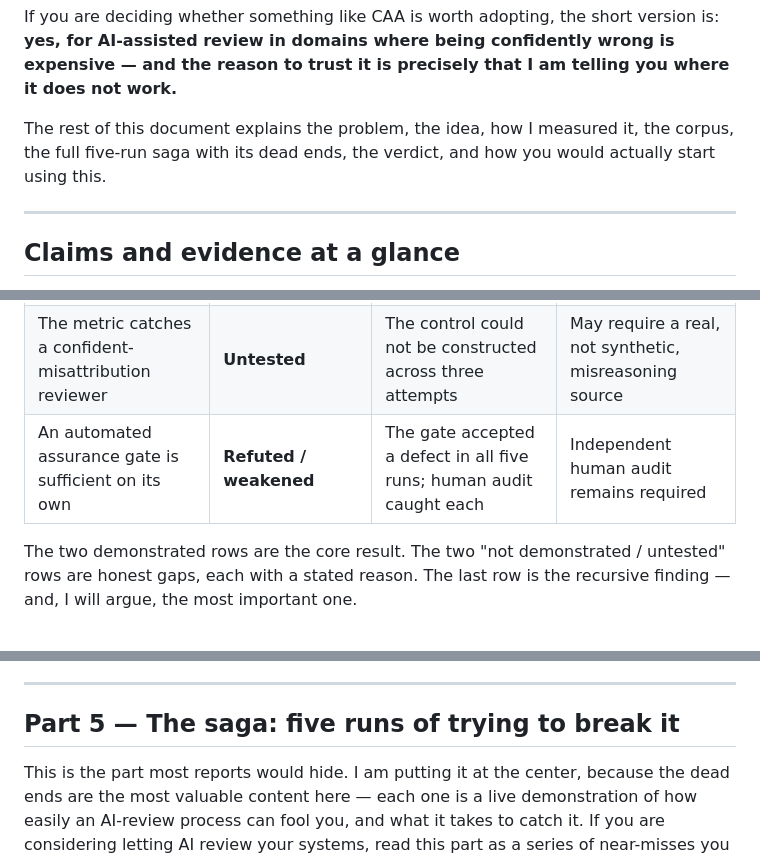
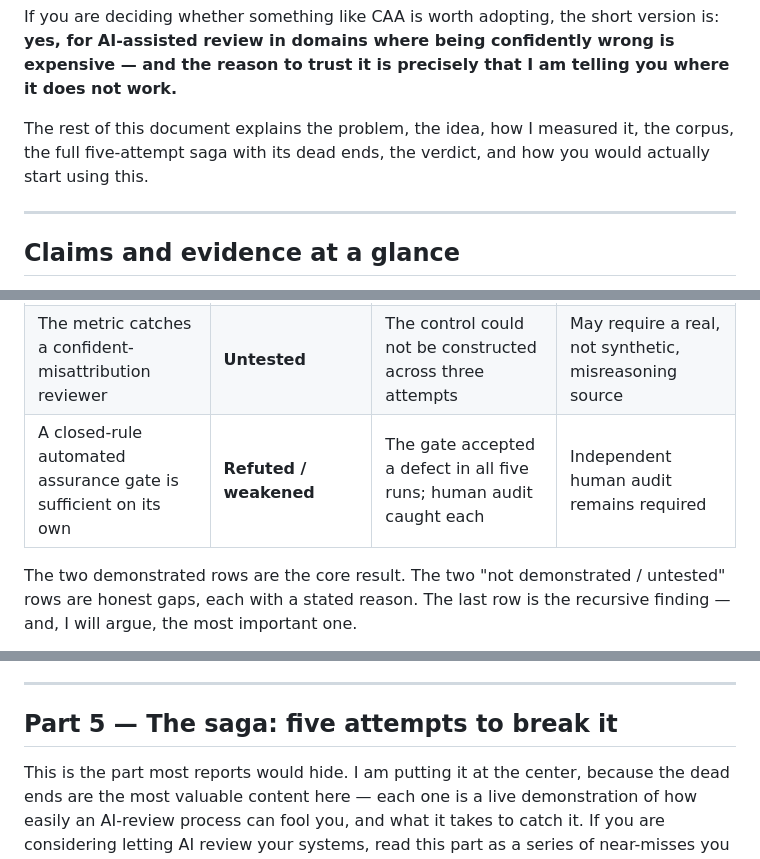
Before and after one commit to RudsonCarvalho/continuous-architecture-assurance, a Markdown page: docs/technical-report.md, 3 parts joined by grey strips. GitHub-like rendering.

```diff
--- a/docs/technical-report.md
+++ b/docs/technical-report.md
@@ -24,7 +24,7 @@ I built CAA as a framework, then spent five experimental iterations trying to fa
 
 If you are deciding whether something like CAA is worth adopting, the short version is: **yes, for AI-assisted review in domains where being confidently wrong is expensive — and the reason to trust it is precisely that I am telling you where it does not work.**
 
-The rest of this document explains the problem, the idea, how I measured it, the corpus, the full five-run saga with its dead ends, the verdict, and how you would actually start using this.
+The rest of this document explains the problem, the idea, how I measured it, the corpus, the full five-attempt saga with its dead ends, the verdict, and how you would actually start using this.
 
 ---
 
@@ -38,7 +38,7 @@ The rest of this document explains the problem, the idea, how I measured it, the
 | The paired recall/FP metric catches degenerate reviewers | **Demonstrated** | Over-flagger caught by FP; coverage-gap reviewer caught by recall | Degenerate controls are constructed, not naturally occurring |
 | Recall discriminates among *plausible* reviewers | **Not demonstrated** | Naive recall saturated (1.00) on both corpora | Textual cases appear too easy for a competent model to miss |
 | The metric catches a confident-misattribution reviewer | **Untested** | The control could not be constructed across three attempts | May require a real, not synthetic, misreasoning source |
-| An automated assurance gate is sufficient on its own | **Refuted / weakened** | The gate accepted a defect in all five runs; human audit caught each | Independent human audit remains required |
+| A closed-rule automated assurance gate is sufficient on its own | **Refuted / weakened** | The gate accepted a defect in all five runs; human audit caught each | Independent human audit remains required |
 
 The two demonstrated rows are the core result. The two "not demonstrated / untested" rows are honest gaps, each with a stated reason. The last row is the recursive finding — and, I will argue, the most important one.
 
@@ -138,7 +138,7 @@ Before every run, I committed the decision criteria in writing — what would co
 
 ---
 
-## Part 5 — The saga: five runs of trying to break it
+## Part 5 — The saga: five attempts to break it
 
 This is the part most reports would hide. I am putting it at the center, because the dead ends are the most valuable content here — each one is a live demonstration of how easily an AI-review process can fool you, and what it takes to catch it. If you are considering letting AI review your systems, read this part as a series of near-misses you would almost certainly have accepted.
 
```
Also changed, not shown: other parts of docs/technical-report.md (+7 -7 lines), docs/overview.md (+3 -3 lines).
